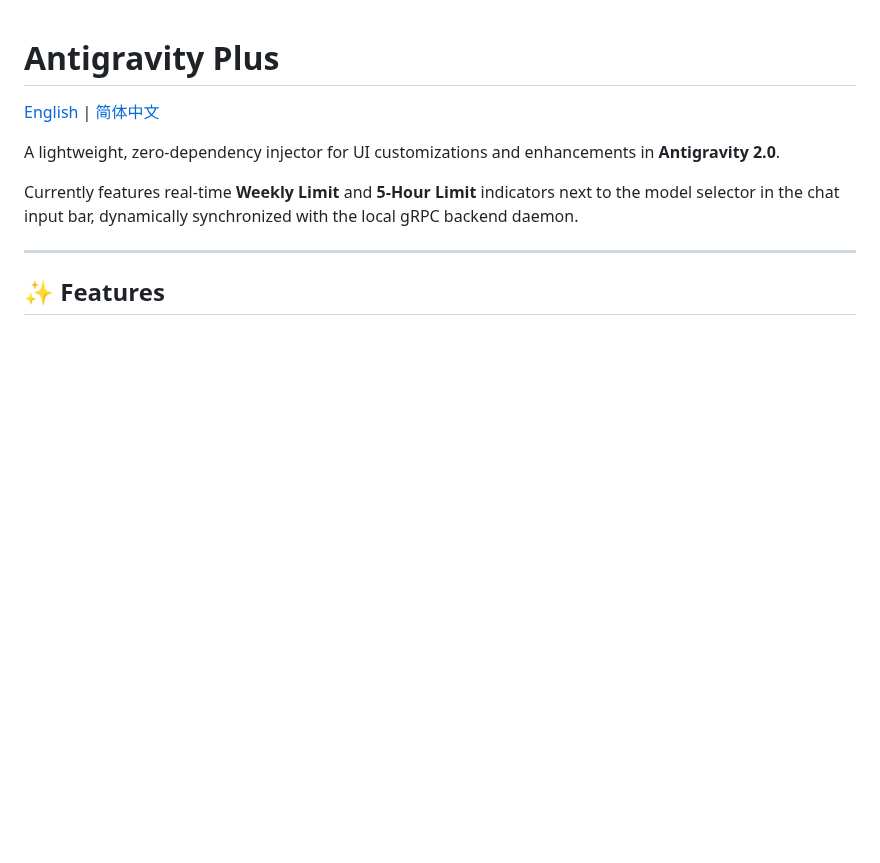
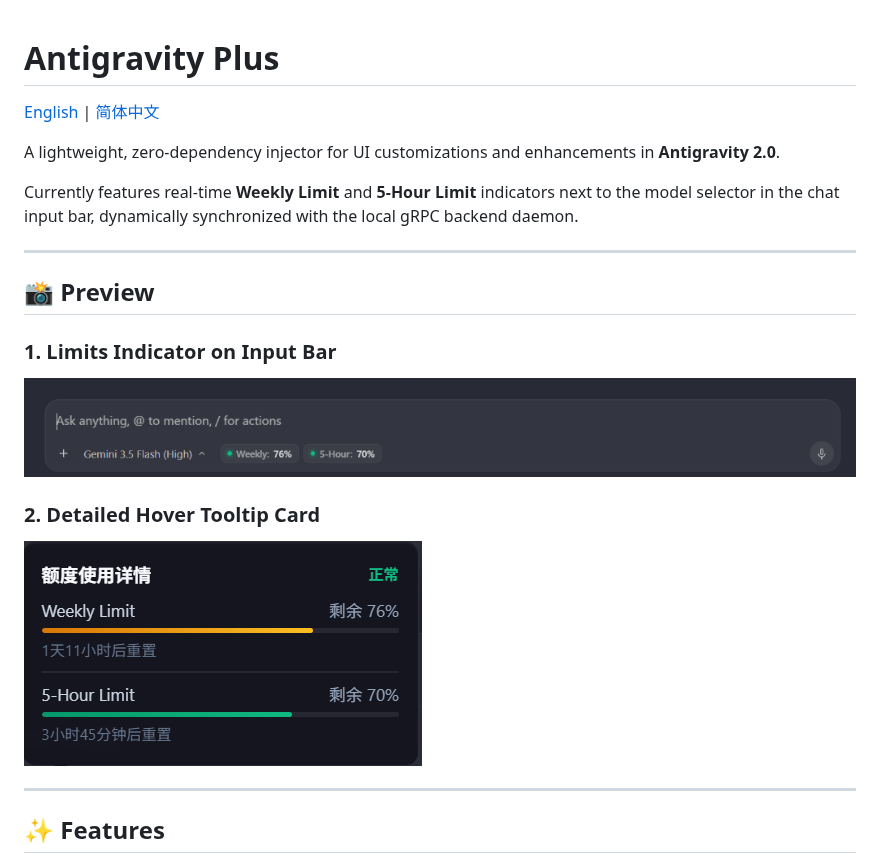
Before and after one commit to ycKai99/antigravity-plus, a Markdown page: README.md, the part around the change. Rendered like a GitHub page; pictures changed too: assets/hover.png (added), assets/preview.png (added); blank space fills up the shorter version.

Commit message:
docs: add preview screenshots to readme

```diff
--- a/README.md
+++ b/README.md
@@ -5,6 +5,16 @@
 A lightweight, zero-dependency injector for UI customizations and enhancements in **Antigravity 2.0**.
 
 Currently features real-time **Weekly Limit** and **5-Hour Limit** indicators next to the model selector in the chat input bar, dynamically synchronized with the local gRPC backend daemon.
+
+---
+
+## 📸 Preview
+
+### 1. Limits Indicator on Input Bar
+![Limits Indicator on Input Bar](assets/preview.png)
+
+### 2. Detailed Hover Tooltip Card
+![Detailed Hover Tooltip Card](assets/hover.png)
 
 ---
 
```
Also changed, not shown: README_zh.md (+10 -0 lines).
